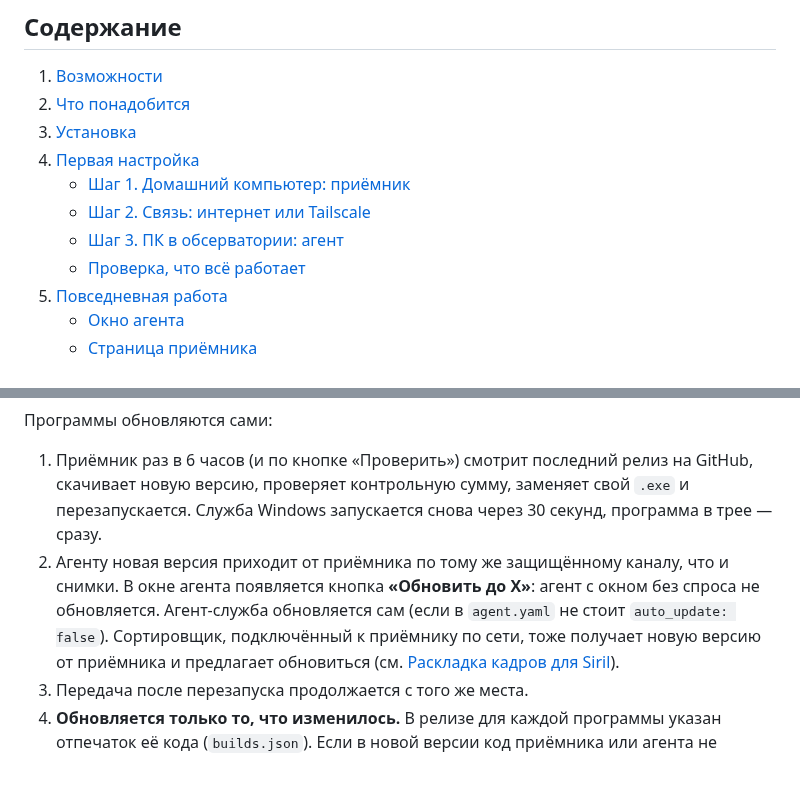
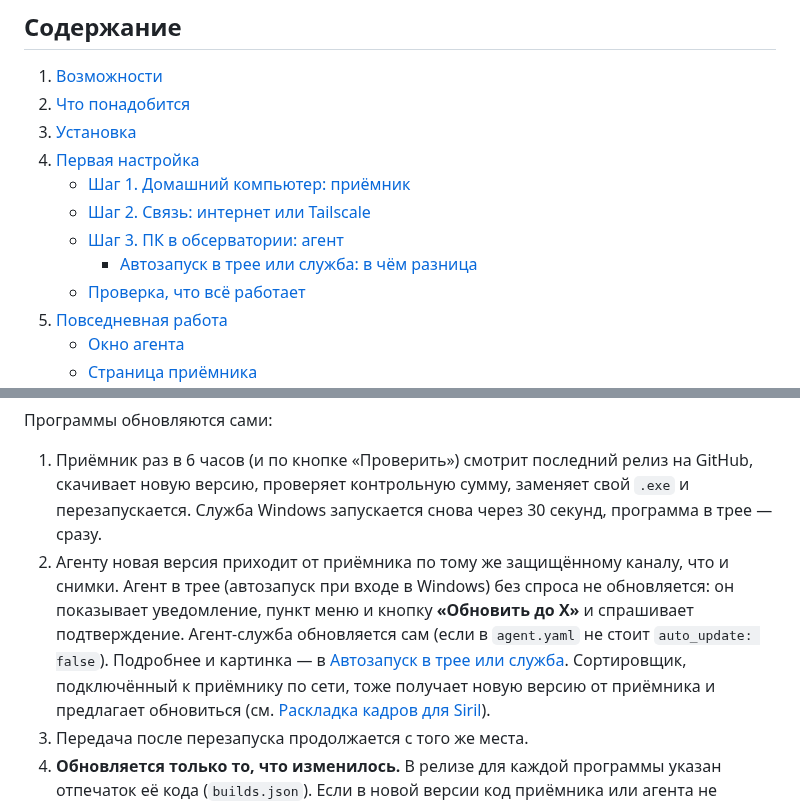
Before and after one commit to arbalet1985/asiair_transmit_photo, a Markdown page: README.md, 2 parts joined by grey strips. Rendered like a GitHub page; blank space fills up the shorter version.

```diff
--- a/README.md
+++ b/README.md
@@ -27,6 +27,7 @@
    * [Шаг 1. Домашний компьютер: приёмник](#шаг-1-домашний-компьютер-приёмник)
    * [Шаг 2. Связь: интернет или Tailscale](#шаг-2-связь-интернет-или-tailscale)
    * [Шаг 3. ПК в обсерватории: агент](#шаг-3-пк-в-обсерватории-агент)
+     * [Автозапуск в трее или служба: в чём разница](#автозапуск-в-трее-или-служба-в-чём-разница)
    * [Проверка, что всё работает](#проверка-что-всё-работает)
 5. [Повседневная работа](#повседневная-работа)
    * [Окно агента](#окно-агента)
@@ -606,7 +627,7 @@ ASIAIR ──SMB (Wi-Fi)──► агент ──HTTPS (интернет)─
 Программы обновляются сами:
 
 1. Приёмник раз в 6 часов (и по кнопке «Проверить») смотрит последний релиз на GitHub, скачивает новую версию, проверяет контрольную сумму, заменяет свой `.exe` и перезапускается. Служба Windows запускается снова через 30 секунд, программа в трее — сразу.
-2. Агенту новая версия приходит от приёмника по тому же защищённому каналу, что и снимки. В окне агента появляется кнопка **«Обновить до X»**: агент с окном без спроса не обновляется. Агент-служба обновляется сам (если в `agent.yaml` не стоит `auto_update: false`).
+2. Агенту новая версия приходит от приёмника по тому же защищённому каналу, что и снимки. Агент в трее (автозапуск при входе в Windows) без спроса не обновляется: он показывает уведомление, пункт меню и кнопку **«Обновить до X»** и спрашивает подтверждение. Агент-служба обновляется сам (если в `agent.yaml` не стоит `auto_update: false`). Подробнее и картинка — в [Автозапуск в трее или служба](#автозапуск-в-трее-или-служба-в-чём-разница).
    Сортировщик, подключённый к приёмнику по сети, тоже получает новую версию от приёмника и предлагает обновиться (см. [Раскладка кадров для Siril](#раскладка-кадров-для-siril)).
 3. Передача после перезапуска продолжается с того же места.
 4. **Обновляется только то, что изменилось.** В релизе для каждой программы указан отпечаток её кода (`builds.json`). Если в новой версии код приёмника или агента не менялся (например, изменился только сортировщик), эта программа ничего не скачивает и не перезапускается, а на странице приёмника написано «обновлений нет (в vX приёмник не менялся)». Номер версии у неё при этом остаётся прежним. Когда обновлений нет совсем, так и написано: «Обновлений нет: установлены последние версии».
```
Also changed, not shown: other parts of README.md (+20 -0 lines), docs/images/agent-update.png (added), 1 other file.
